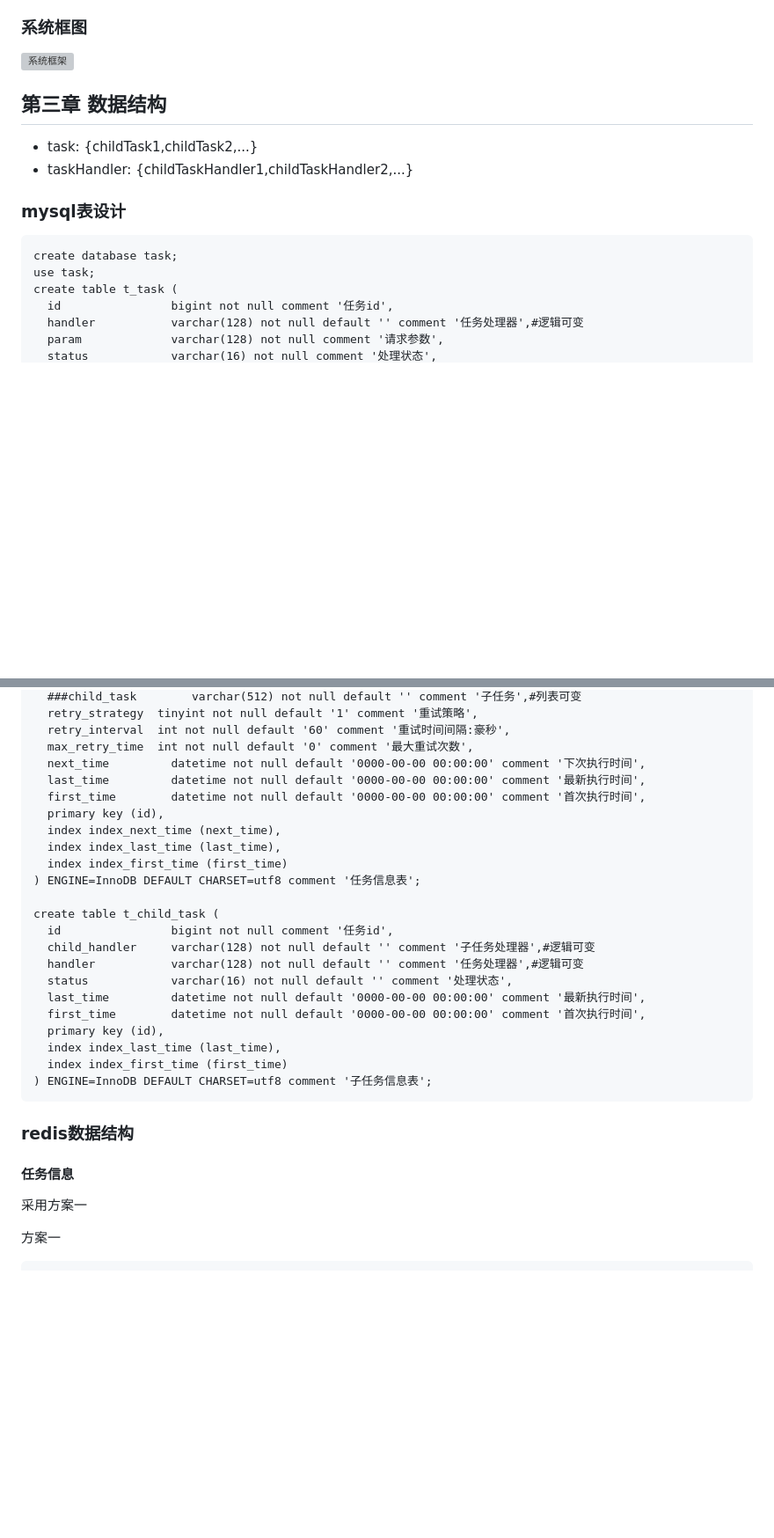
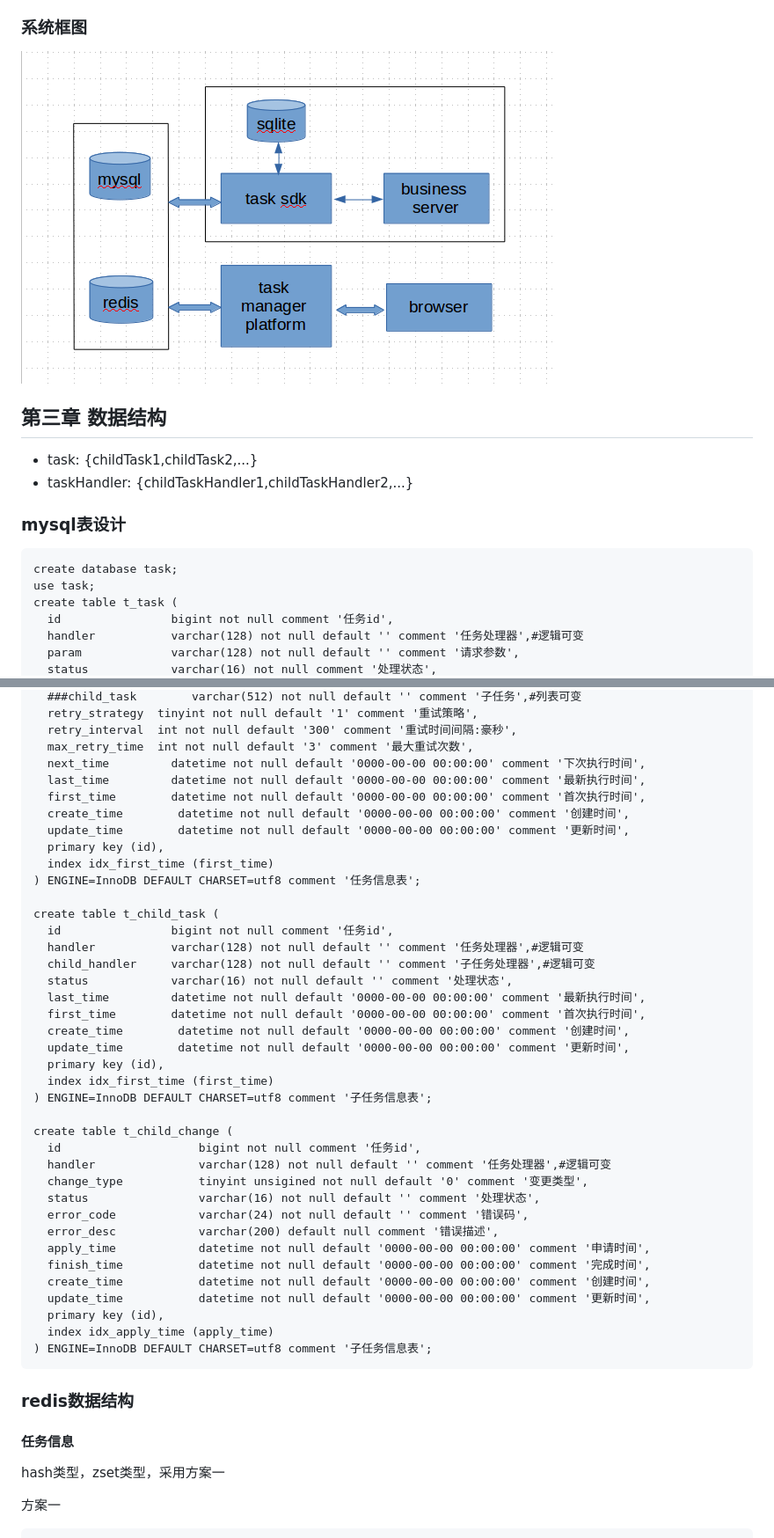
Before and after one commit to easyfun/efungame, a Markdown page: doc/task_dispatch_system.md, 2 parts joined by grey strips. Shown at 88% size. Drawn GitHub-style; pictures changed too: doc/resources/task_dispatch_system/task_dispatch_system_architecture_diagram.png (added); blank space fills up the shorter version; grey boxes are pictures that could not be loaded.

Commit message:
[fix]task dispatch system design

```diff
--- a/doc/task_dispatch_system.md
+++ b/doc/task_dispatch_system.md
@@ -19,7 +19,7 @@
 - 数据存储redis、mysql，sqlite
 
 ### 系统框图
-![系统框架](./resources/task_system/task_system_architecture_diagram.png)
+![系统框架](./resources/task_dispatch_system/task_dispatch_system_architecture_diagram.png)
 
 ## 第三章 数据结构
 
@@ -33,5 +33,5 @@
     create table t_task (
       id                bigint not null comment '任务id',
       handler           varchar(128) not null default '' comment '任务处理器',#逻辑可变
-      param             varchar(128) not null comment '请求参数',
+      param             varchar(128) not null default '' comment '请求参数',
       status            varchar(16) not null comment '处理状态',
@@ -40,33 +39,48 @@
       ###child_task        varchar(512) not null default '' comment '子任务',#列表可变
       retry_strategy  tinyint not null default '1' comment '重试策略',
-      retry_interval  int not null default '60' comment '重试时间间隔:豪秒',
-      max_retry_time  int not null default '0' comment '最大重试次数',
+      retry_interval  int not null default '300' comment '重试时间间隔:豪秒',
+      max_retry_time  int not null default '3' comment '最大重试次数',
       next_time         datetime not null default '0000-00-00 00:00:00' comment '下次执行时间',
       last_time         datetime not null default '0000-00-00 00:00:00' comment '最新执行时间',
       first_time        datetime not null default '0000-00-00 00:00:00' comment '首次执行时间',
+      create_time        datetime not null default '0000-00-00 00:00:00' comment '创建时间',
+      update_time        datetime not null default '0000-00-00 00:00:00' comment '更新时间',
       primary key (id),
-      index index_next_time (next_time),
-      index index_last_time (last_time),
-      index index_first_time (first_time)
+      index idx_first_time (first_time)
     ) ENGINE=InnoDB DEFAULT CHARSET=utf8 comment '任务信息表';
 
     create table t_child_task (
       id                bigint not null comment '任务id',
+      handler           varchar(128) not null default '' comment '任务处理器',#逻辑可变
       child_handler     varchar(128) not null default '' comment '子任务处理器',#逻辑可变
-      handler           varchar(128) not null default '' comment '任务处理器',#逻辑可变
       status            varchar(16) not null default '' comment '处理状态',
       last_time         datetime not null default '0000-00-00 00:00:00' comment '最新执行时间',
       first_time        datetime not null default '0000-00-00 00:00:00' comment '首次执行时间',
+      create_time        datetime not null default '0000-00-00 00:00:00' comment '创建时间',
+      update_time        datetime not null default '0000-00-00 00:00:00' comment '更新时间',
       primary key (id),
-      index index_last_time (last_time),
-      index index_first_time (first_time)
+      index idx_first_time (first_time)
+    ) ENGINE=InnoDB DEFAULT CHARSET=utf8 comment '子任务信息表';
+
+    create table t_child_change (
+      id                    bigint not null comment '任务id',
+      handler               varchar(128) not null default '' comment '任务处理器',#逻辑可变
+      change_type           tinyint unsigined not null default '0' comment '变更类型',
+      status                varchar(16) not null default '' comment '处理状态',
+      error_code            varchar(24) not null default '' comment '错误码',
+      error_desc            varchar(200) default null comment '错误描述',
+      apply_time            datetime not null default '0000-00-00 00:00:00' comment '申请时间',
+      finish_time           datetime not null default '0000-00-00 00:00:00' comment '完成时间',
+      create_time           datetime not null default '0000-00-00 00:00:00' comment '创建时间',
+      update_time           datetime not null default '0000-00-00 00:00:00' comment '更新时间',
+      primary key (id),
+      index idx_apply_time (apply_time)
     ) ENGINE=InnoDB DEFAULT CHARSET=utf8 comment '子任务信息表';
 
 ### redis数据结构
 
 #### 任务信息
-
-采用方案一
+hash类型，zset类型，采用方案一
 
 方案一
 
```
Also changed, not shown: other parts of doc/task_dispatch_system.md (+9 -3 lines), doc/resources/task_system/task_dispatch_system_architecture_diagram.png (deleted), 2 other files.
